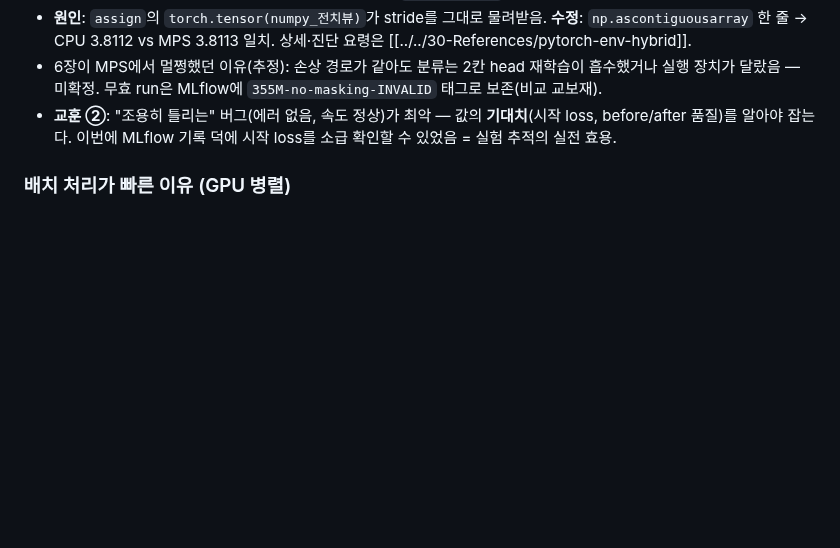
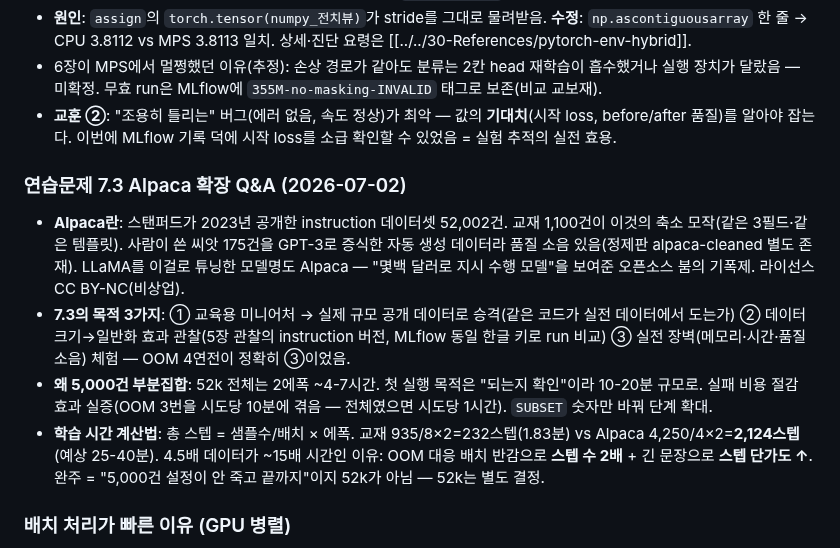
Before and after one commit to hyoungwonkang/python_prac_with_obsidian, a Markdown page: 10-Projects/llm-from-scratch/llm-ch7-instruct.md, the part around the change. GitHub-like rendering; blank space fills up the shorter version.

```diff
--- a/10-Projects/llm-from-scratch/llm-ch7-instruct.md
+++ b/10-Projects/llm-from-scratch/llm-ch7-instruct.md
@@ -100,6 +100,12 @@ instruction 데이터셋과 프롬프트 템플릿으로 모델이 지시를 따
 - 6장이 MPS에서 멀쩡했던 이유(추정): 손상 경로가 같아도 분류는 2칸 head 재학습이 흡수했거나 실행 장치가 달랐음 — 미확정. 무효 run은 MLflow에 `355M-no-masking-INVALID` 태그로 보존(비교 교보재).
 - **교훈 ②**: "조용히 틀리는" 버그(에러 없음, 속도 정상)가 최악 — 값의 **기대치**(시작 loss, before/after 품질)를 알아야 잡는다. 이번에 MLflow 기록 덕에 시작 loss를 소급 확인할 수 있었음 = 실험 추적의 실전 효용.
 
+### 연습문제 7.3 Alpaca 확장 Q&A (2026-07-02)
+- **Alpaca란**: 스탠퍼드가 2023년 공개한 instruction 데이터셋 52,002건. 교재 1,100건이 이것의 축소 모작(같은 3필드·같은 템플릿). 사람이 쓴 씨앗 175건을 GPT-3로 증식한 자동 생성 데이터라 품질 소음 있음(정제판 alpaca-cleaned 별도 존재). LLaMA를 이걸로 튜닝한 모델명도 Alpaca — "몇백 달러로 지시 수행 모델"을 보여준 오픈소스 붐의 기폭제. 라이선스 CC BY-NC(비상업).
+- **7.3의 목적 3가지**: ① 교육용 미니어처 → 실제 규모 공개 데이터로 승격(같은 코드가 실전 데이터에서 도는가) ② 데이터 크기→일반화 효과 관찰(5장 관찰의 instruction 버전, MLflow 동일 한글 키로 run 비교) ③ 실전 장벽(메모리·시간·품질 소음) 체험 — OOM 4연전이 정확히 ③이었음.
+- **왜 5,000건 부분집합**: 52k 전체는 2에폭 ~4-7시간. 첫 실행 목적은 "되는지 확인"이라 10-20분 규모로. 실패 비용 절감 효과 실증(OOM 3번을 시도당 10분에 겪음 — 전체였으면 시도당 1시간). `SUBSET` 숫자만 바꿔 단계 확대.
+- **학습 시간 계산법**: 총 스텝 = 샘플수/배치 × 에폭. 교재 935/8×2=232스텝(1.83분) vs Alpaca 4,250/4×2=**2,124스텝**(예상 25-40분). 4.5배 데이터가 ~15배 시간인 이유: OOM 대응 배치 반감으로 **스텝 수 2배** + 긴 문장으로 **스텝 단가도 ↑**. 완주 = "5,000건 설정이 안 죽고 끝까지"이지 52k가 아님 — 52k는 별도 결정.
+
 ### 배치 처리가 빠른 이유 (GPU 병렬)
 - 여러 샘플을 한 텐서로 묶어 넣으면 GPU **코어 수천 개**가 동시 계산 → 1개 처리 시간 ≈ 배치 처리 시간(노는 코어를 채움). 버스 빈 좌석 채우기 비유.
 - **코어 ≠ 메모리**(독립 자원, 비례 안 함): 코어=계산 일꾼, 메모리=데이터 창고. 배치 키우면 노는 코어 채워 빨라지지만 **메모리 초과(OOM)** 면 멈춤 → 둘의 균형점에서 batch_size 결정.
```
Also changed, not shown: 30-References/llm-glossary.md (+12 -0 lines).
